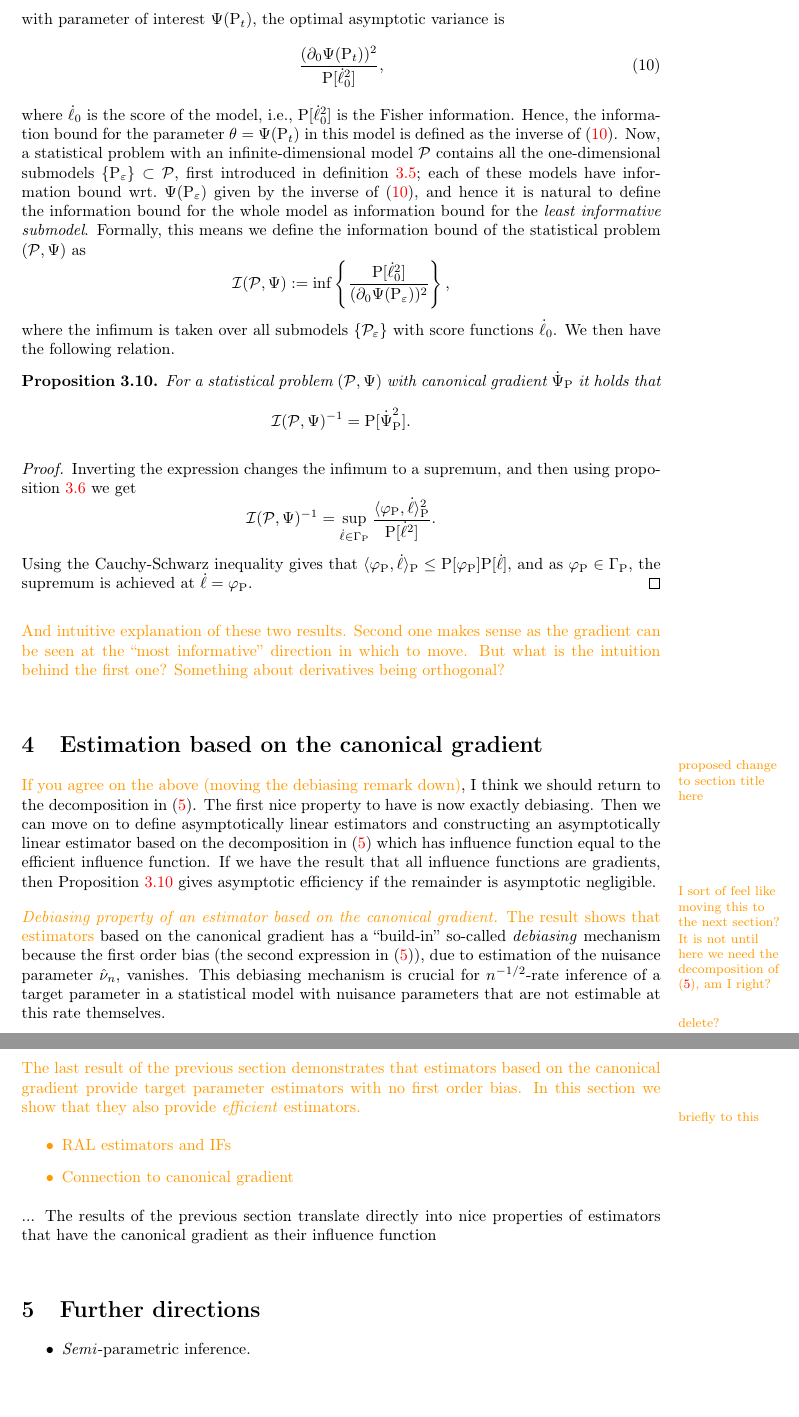
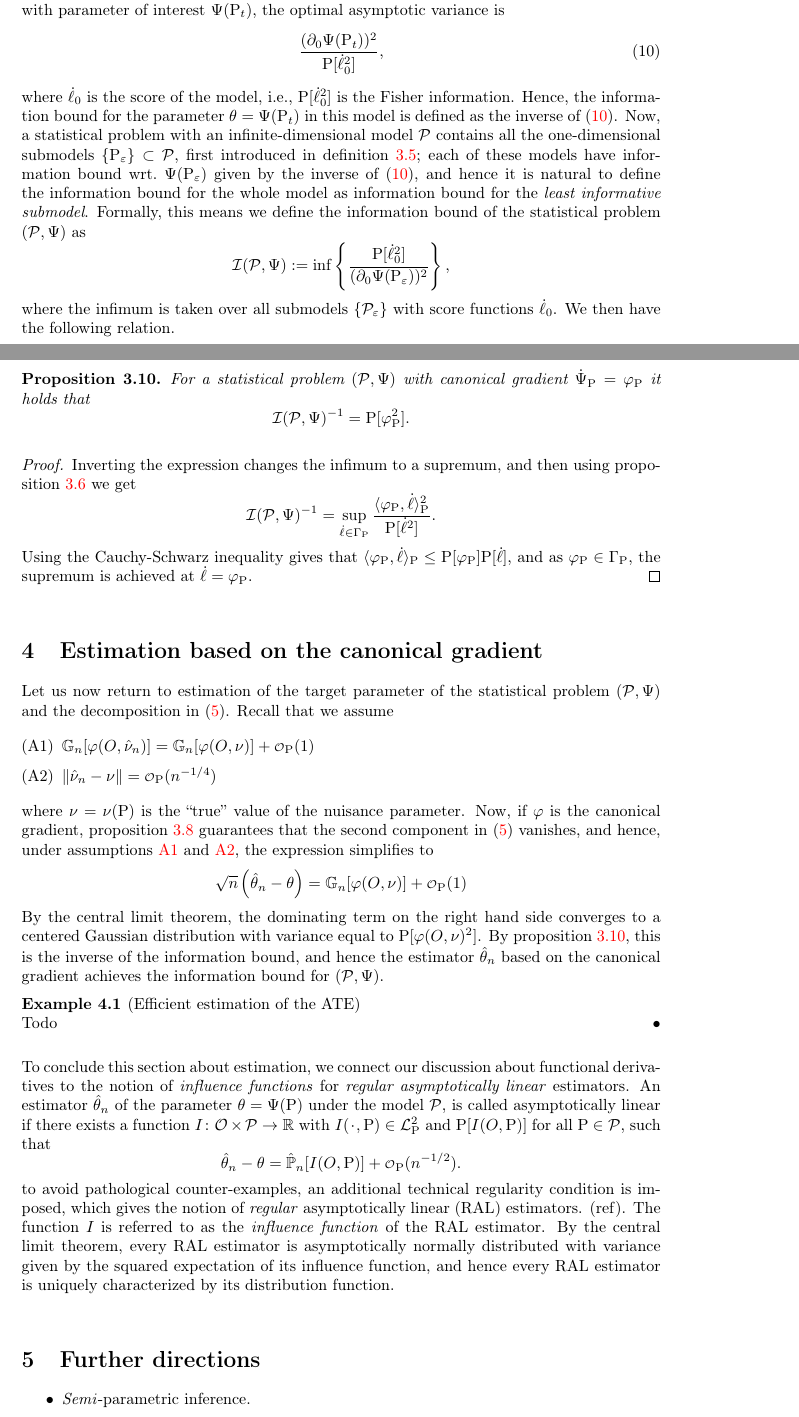
Before and after one commit to amnudn/proj-stat-targeted-learning, a LaTeX document (intro-eif-concepts.tex, which reads latex-settings/standard-commands.tex): two parts of pages 10 and 11 of 11 before the commit and two parts of pages 9 and 10 of 11 after it, joined at a grey line, cut so that both start at the same text. Compiled offline with pdfLaTeX.

Commit message:
first draft of all sections

```diff
--- a/intro-eif-concepts.tex
+++ b/intro-eif-concepts.tex
@@ -4,7 +4,7 @@
 \input{./latex-settings/standard-commands.tex}
 \input{./latex-settings/theorem-env.tex}
 \input{./latex-settings/title-compact.tex}
-\fxsetup{status=draft}
+\fxsetup{status=final}
 \usepackage[colorlinks=true]{hyperref} % Doesn't work for org, so included here
 
 % For dark mode:
@@ -704,11 +706,11 @@ where the infimum is taken over all submodels $\{\mathcal{P}_{\epsilon}\}$ with
 $\dot{\ell}_0$. We then have the following relation.
 \begin{proposition}
   \label{prop:cr}
-  For a statistical problem $(\mathcal{P}, \TT)$ with canonical gradient $\dot{\TT}_{\P}$ it holds
-  that
+  For a statistical problem $(\mathcal{P}, \TT)$ with canonical gradient \fxnote*{or just
+    $\phi_{\P}$?}{$\dot{\TT}_{\P} = \phi_{\P}$} it holds that
   \begin{equation*}
     \mathcal{I}(\mathcal{P}, \TT)^{-1} =
-    \P[\dot{\TT}_{\P}^2].
+    \P[\phi_{\P}^2].
   \end{equation*}
 \end{proposition}
 
@@ -734,38 +736,50 @@ $\dot{\ell}_0$. We then have the following relation.
 \section{Estimation based on the canonical gradient}
 \label{sec:estim-based-canon}
 
-\fxnote*{proposed change to section title here}{If you agree on the above (moving the debiasing
-  remark down)}, I think we should return to the decomposition in \eqref{eq:target-decom}. The first
-nice property to have is now exactly debiasing. Then we can move on to define asymptotically linear
-estimators and constructing an asymptotically linear estimator based on the decomposition in
-\eqref{eq:target-decom} which has influence function equal to the efficient influence function. If
-we have the result that all influence functions are gradients, then Proposition \ref{prop:cr} gives
-asymptotic efficiency if the remainder is asymptotic negligible.
+Let us now return to estimation of the target parameter of the statistical problem
+$(\mathcal{P}, \TT)$ and the decomposition in (\ref{eq:target-decom}). Recall that we assume
+\begin{enumerate}[label=(A\arabic*), ref=A\arabic*, topsep=0pt]
+\item \label{item:A1} $\G{\phi(O,\hat{\nu}_n)} = \G{\phi(O,\nu)} + \smallO_{\P}(1)$
+\item \label{item:A2} $\Vert \hat{\nu}_n - \nu\Vert = \smallO_{\P}(n^{-1/4})$
+\end{enumerate}
+where $\nu = \nu(\P)$ is the ``true'' value of the nuisance parameter. Now, if $\phi$ is the
+canonical gradient, proposition~\ref{prop:eif-no} guarantees that the second component in
+(\ref{eq:target-decom}) vanishes, and hence, under assumptions~\ref{item:A1} and \ref{item:A2}, the
+expression simplifies to
+\begin{equation*}
+    \sqrt{n}
+  \left(
+    \hat{\theta}_n - \theta
+  \right)
+  = \G{\phi( O, \nu)} + \smallO_{\P}(1)
+\end{equation*}
+By the central limit theorem, the dominating term on the right hand side converges to a centered
+Gaussian distribution with variance equal to $\P[\phi(O, \nu)^2]$. By proposition~\ref{prop:cr},
+this is the inverse of the information bound, and hence the estimator $\hat{\theta}_n$ based on the
+canonical gradient achieves the information bound for $(\mathcal{P}, \TT)$.
 
-\fxnote*{I sort of feel like moving this to the next section?}{\textit{Debiasing property of an
-    estimator based on the canonical gradient.}} \fxnote*{It is not until here we need the
-  decomposition of \eqref{eq:target-decom}, am I right?}{The result shows that estimators} based on
-the canonical gradient has a ``build-in'' so-called \textit{debiasing} mechanism because the first
-order bias (the second expression in (\ref{eq:target-decom})), due to estimation of the nuisance
-parameter $\hat{\nu}_n$, vanishes. This debiasing mechanism is crucial for $n^{-1/2}$-rate inference
-of a target parameter in a statistical model with nuisance parameters that are not estimable at this
-rate themselves.
+\begin{example}[Efficient estimation of the ATE]
+  Todo
+\end{example}
 
+To conclude this section about estimation, we connect our discussion about functional derivatives to
+the notion of \textit{influence functions} for \textit{regular asymptotically linear} estimators. An
+estimator $\hat{\theta}_n$ of the parameter $\theta = \TT(\P)$ under the model $\mathcal{P}$, is
+called asymptotically linear if there exists a function
+$\ic\colon \mathcal{O} \times \mathcal{P} \rightarrow \R$ with $\ic(\blank, \P) \in \lp$ and
+$\P[\ic(O, \P)]$ for all $\P \in \mathcal{P}$, such that
+\begin{equation*}
+  \hat{\theta}_n - \theta = \empmeas[\ic(O, \P)] + \smallO_{\P}(n^{-1/2}).
+\end{equation*}
+to avoid pathological counter-examples, an additional technical regularity condition is imposed,
+which gives the notion of \textit{regular} asymptotically linear (RAL) estimators.
+\fxnote*{vdVaart?}{(ref)}. The function $\ic$ is referred to as the \textit{influence function} of
+the RAL estimator. By the central limit theorem, every RAL estimator is asymptotically normally
+distributed with variance given by the squared expectation of its influence function, and hence
+every RAL estimator is uniquely characterized by its distribution function.
 
-
-\fxnote*{delete?}{The last result of the previous section demonstrates that estimators based on the
-  canonical gradient provide target parameter estimators with no first order bias. In this section
-  we show that they also provide \textit{efficient} estimators.}
-
-\fxnote*{briefly to this}{
-  \begin{itemize}
-  \item RAL estimators and IFs
-  \item Connection to canonical gradient
-  \end{itemize}
-}
-
-... The results of the previous section translate directly into nice properties of estimators that
-have the canonical gradient as their influence function
+\fxnote[inline, nomargin]{... Connect both gradient and IF, or just \textit{canonical} and
+  \textit{efficient} IF?... Maybe both and then just say ``under regularity conditions''...?}
 
 \section{Further directions}
 \label{sec:further-directions}
--- a/latex-settings/standard-commands.tex
+++ b/latex-settings/standard-commands.tex
@@ -59,3 +59,4 @@
 \newcommand{\empmeas}{\hat{\mathbb{P}}_n} % empirical measure
 \DeclareMathOperator{\E}{\mathbb{E}} % expectation
 \renewcommand{\P}{\m{P}} % probability
+\newcommand{\ic}{I} % influence curve
```
Also changed, not shown: intro-eif-concepts.pdf, intro-eif-concepts.tex (24 more changed lines).
